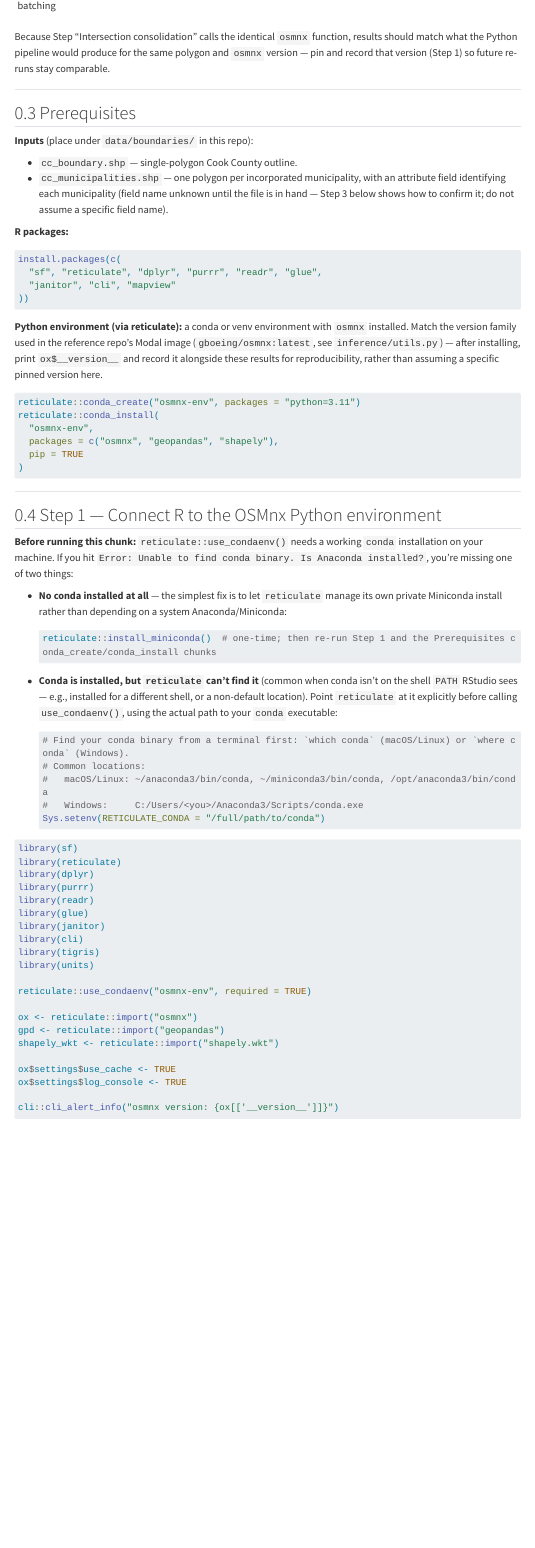
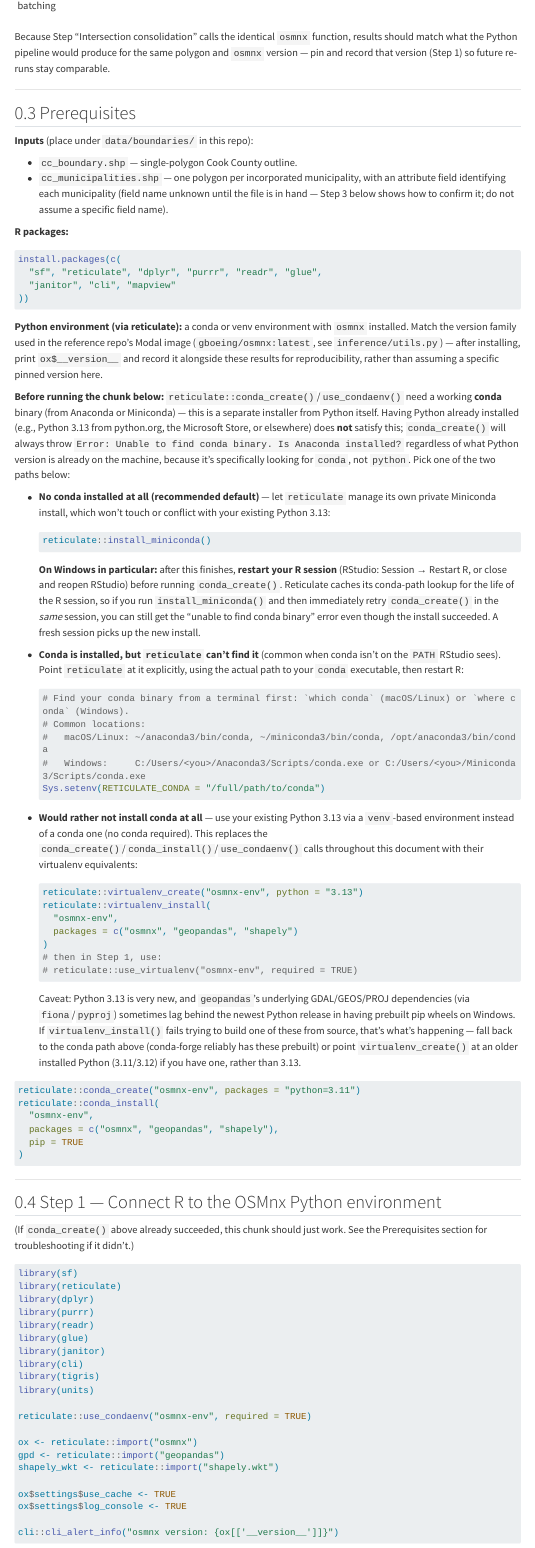
Before and after one commit to justenvirons/crosswalk-distances-cc, a Quarto document (Phase0.qmd): the page in a window 1100 px wide, from 980 px down. Rendered offline with R 4.5, knitr and Pandoc in place of Quarto, with nearby package versions; menus at the side of the page are left out; long lines of code are wrapped.

Commit message:
Move conda troubleshooting earlier; add Windows/venv guidance
The "Unable to find conda binary" error actually fires on the
Prerequisites section's conda_create() call, not Step 1's use_condaenv()
as originally documented -- move the troubleshooting note there so it's
visible before the failing command, not after it.

Clarify that having Python already installed (e.g. Python 3.13 on
Windows) does not satisfy conda_create()'s requirement for an actual
conda binary -- these are separate installers. Add a Windows-specific
note that reticulate caches its conda-path lookup for the life of the R
session, so install_miniconda() requires an R session restart before
retrying conda_create(), and add a venv-based fallback using an existing
Python install for anyone who'd rather skip conda entirely, with a
caveat about Python 3.13's newer/less complete geospatial wheel
availability on Windows.

Co-Authored-By: Claude Sonnet 5 <noreply@anthropic.com>
Claude-Session: https://claude.ai/code/session_01NMUJAmFxYPdWGfsJvspS2V

````diff
--- a/Phase0.qmd
+++ b/Phase0.qmd
@@ -67,6 +67,46 @@ install.packages(c(
 
 **Python environment (via reticulate):** a conda or venv environment with `osmnx` installed. Match the version family used in the reference repo's Modal image (`gboeing/osmnx:latest`, see `inference/utils.py`) — after installing, print `ox$__version__` and record it alongside these results for reproducibility, rather than assuming a specific pinned version here.
 
+**Before running the chunk below:** `reticulate::conda_create()`/`use_condaenv()` need a working **conda** binary (from Anaconda or Miniconda) — this is a separate installer from Python itself. Having Python already installed (e.g., Python 3.13 from python.org, the Microsoft Store, or elsewhere) does **not** satisfy this; `conda_create()` will always throw `Error: Unable to find conda binary. Is Anaconda installed?` regardless of what Python version is already on the machine, because it's specifically looking for `conda`, not `python`. Pick one of the two paths below:
+
+-   **No conda installed at all (recommended default)** — let `reticulate` manage its own private Miniconda install, which won't touch or conflict with your existing Python 3.13:
+
+    ```{r}
+    #| label: install-miniconda-if-needed
+    #| eval: false
+    reticulate::install_miniconda()
+    ```
+
+    **On Windows in particular:** after this finishes, **restart your R session** (RStudio: Session → Restart R, or close and reopen RStudio) before running `conda_create()`. Reticulate caches its conda-path lookup for the life of the R session, so if you run `install_miniconda()` and then immediately retry `conda_create()` in the *same* session, you can still get the "unable to find conda binary" error even though the install succeeded. A fresh session picks up the new install.
+
+-   **Conda is installed, but `reticulate` can't find it** (common when conda isn't on the `PATH` RStudio sees). Point `reticulate` at it explicitly, using the actual path to your `conda` executable, then restart R:
+
+    ```{r}
+    #| label: point-reticulate-at-conda
+    #| eval: false
+    # Find your conda binary from a terminal first: `which conda` (macOS/Linux) or `where conda` (Windows).
+    # Common locations:
+    #   macOS/Linux: ~/anaconda3/bin/conda, ~/miniconda3/bin/conda, /opt/anaconda3/bin/conda
+    #   Windows:     C:/Users/<you>/Anaconda3/Scripts/conda.exe or C:/Users/<you>/Miniconda3/Scripts/conda.exe
+    Sys.setenv(RETICULATE_CONDA = "/full/path/to/conda")
+    ```
+
+-   **Would rather not install conda at all** — use your existing Python 3.13 via a `venv`-based environment instead of a conda one (no conda required). This replaces the `conda_create()`/`conda_install()`/`use_condaenv()` calls throughout this document with their virtualenv equivalents:
+
+    ```{r}
+    #| label: python-env-setup-venv-alternative
+    #| eval: false
+    reticulate::virtualenv_create("osmnx-env", python = "3.13")
+    reticulate::virtualenv_install(
+      "osmnx-env",
+      packages = c("osmnx", "geopandas", "shapely")
+    )
+    # then in Step 1, use:
+    # reticulate::use_virtualenv("osmnx-env", required = TRUE)
+    ```
+
+    Caveat: Python 3.13 is very new, and `geopandas`'s underlying GDAL/GEOS/PROJ dependencies (via `fiona`/`pyproj`) sometimes lag behind the newest Python release in having prebuilt pip wheels on Windows. If `virtualenv_install()` fails trying to build one of these from source, that's what's happening — fall back to the conda path above (conda-forge reliably has these prebuilt) or point `virtualenv_create()` at an older installed Python (3.11/3.12) if you have one, rather than 3.13.
+
 ```{r}
 #| label: python-env-setup
 reticulate::conda_create("osmnx-env", packages = "python=3.11")
@@ -81,27 +121,7 @@ reticulate::conda_install(
 
 ## Step 1 — Connect R to the OSMnx Python environment
 
-**Before running this chunk:** `reticulate::use_condaenv()` needs a working `conda` installation on your machine. If you hit `Error: Unable to find conda binary. Is Anaconda installed?`, you're missing one of two things:
-
--   **No conda installed at all** — the simplest fix is to let `reticulate` manage its own private Miniconda install rather than depending on a system Anaconda/Miniconda:
-
-    ```{r}
-    #| label: install-miniconda-if-needed
-    #| eval: false
-    reticulate::install_miniconda()  # one-time; then re-run Step 1 and the Prerequisites conda_create/conda_install chunks
-    ```
-
--   **Conda is installed, but `reticulate` can't find it** (common when conda isn't on the shell `PATH` RStudio sees — e.g., installed for a different shell, or a non-default location). Point `reticulate` at it explicitly before calling `use_condaenv()`, using the actual path to your `conda` executable:
-
-    ```{r}
-    #| label: point-reticulate-at-conda
-    #| eval: false
-    # Find your conda binary from a terminal first: `which conda` (macOS/Linux) or `where conda` (Windows).
-    # Common locations:
-    #   macOS/Linux: ~/anaconda3/bin/conda, ~/miniconda3/bin/conda, /opt/anaconda3/bin/conda
-    #   Windows:     C:/Users/<you>/Anaconda3/Scripts/conda.exe
-    Sys.setenv(RETICULATE_CONDA = "/full/path/to/conda")
-    ```
+(If `conda_create()` above already succeeded, this chunk should just work. See the Prerequisites section for troubleshooting if it didn't.)
 
 ```{r}
 #| label: setup
````
